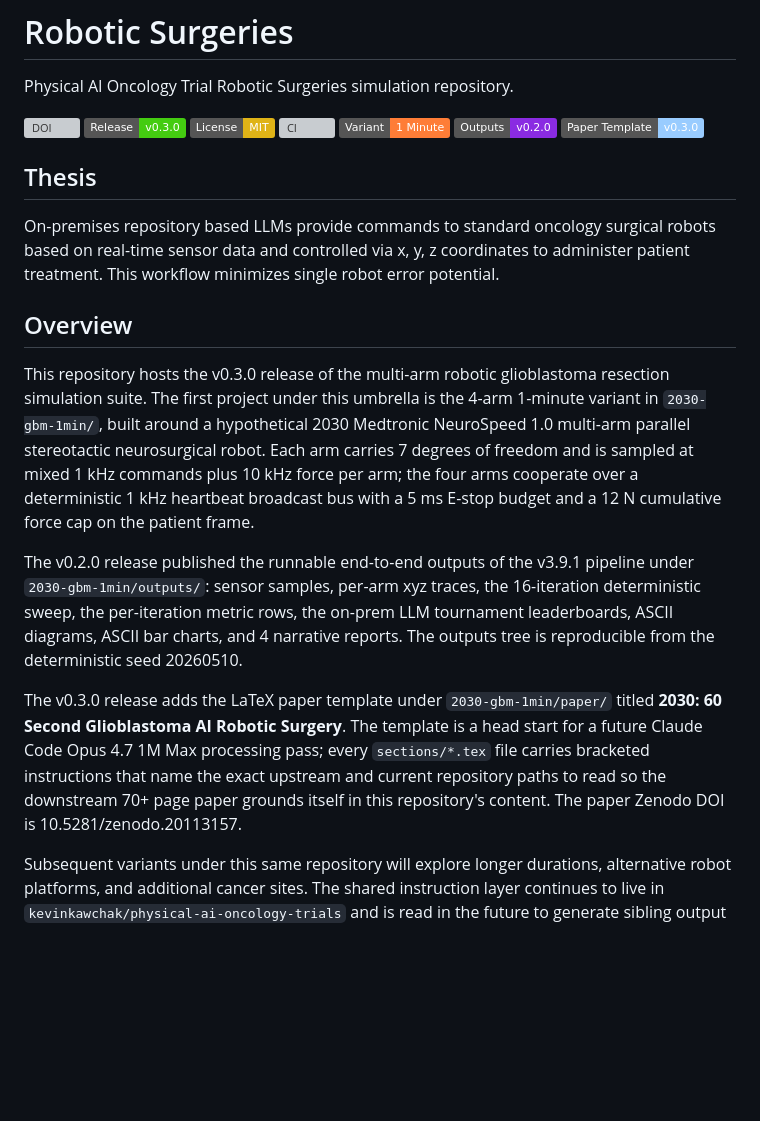
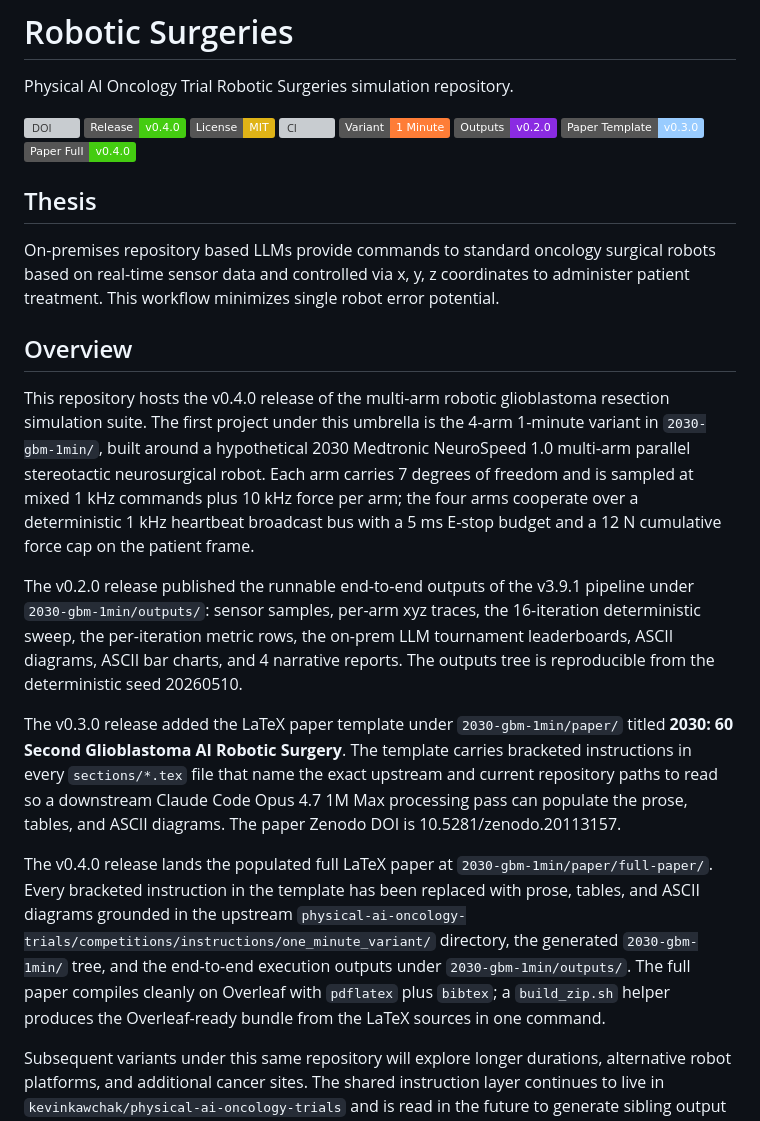
Before and after one commit to kevinkawchak/robotic-surgeries, a Markdown page: README.md, the part around one of its changes. Drawn GitHub-style; badges without logos; blank space fills up the shorter version; grey boxes are pictures that could not be loaded.

```diff
--- a/README.md
+++ b/README.md
@@ -3,12 +3,13 @@
 Physical AI Oncology Trial Robotic Surgeries simulation repository.
 
 [![DOI](https://img.shields.io/badge/DOI-10.5281%2Fzenodo.18445179-blue)](https://doi.org/10.5281/zenodo.18445179)
-[![Release](https://img.shields.io/badge/Release-v0.3.0-brightgreen.svg)](releases.md)
+[![Release](https://img.shields.io/badge/Release-v0.4.0-brightgreen.svg)](releases.md)
 [![License](https://img.shields.io/badge/License-MIT-yellow.svg)](LICENSE)
 [![CI](https://img.shields.io/badge/CI-Python%203.10%2F3.11%2F3.12-3776ab.svg)](.github/workflows/ci.yml)
 [![Variant](https://img.shields.io/badge/Variant-1%20Minute-orange.svg)](2030-gbm-1min)
 [![Outputs](https://img.shields.io/badge/Outputs-v0.2.0-blueviolet.svg)](2030-gbm-1min/outputs)
-[![Paper](https://img.shields.io/badge/Paper%20Template-v0.3.0-9cf.svg)](2030-gbm-1min/paper)
+[![Paper Template](https://img.shields.io/badge/Paper%20Template-v0.3.0-9cf.svg)](2030-gbm-1min/paper)
+[![Paper Full](https://img.shields.io/badge/Paper%20Full-v0.4.0-success.svg)](2030-gbm-1min/paper/full-paper)
 
 ## Thesis
 
@@ -16,11 +17,13 @@ On-premises repository based LLMs provide commands to standard oncology surgical
 
 ## Overview
 
-This repository hosts the v0.3.0 release of the multi-arm robotic glioblastoma resection simulation suite. The first project under this umbrella is the 4-arm 1-minute variant in `2030-gbm-1min/`, built around a hypothetical 2030 Medtronic NeuroSpeed 1.0 multi-arm parallel stereotactic neurosurgical robot. Each arm carries 7 degrees of freedom and is sampled at mixed 1 kHz commands plus 10 kHz force per arm; the four arms cooperate over a deterministic 1 kHz heartbeat broadcast bus with a 5 ms E-stop budget and a 12 N cumulative force cap on the patient frame.
+This repository hosts the v0.4.0 release of the multi-arm robotic glioblastoma resection simulation suite. The first project under this umbrella is the 4-arm 1-minute variant in `2030-gbm-1min/`, built around a hypothetical 2030 Medtronic NeuroSpeed 1.0 multi-arm parallel stereotactic neurosurgical robot. Each arm carries 7 degrees of freedom and is sampled at mixed 1 kHz commands plus 10 kHz force per arm; the four arms cooperate over a deterministic 1 kHz heartbeat broadcast bus with a 5 ms E-stop budget and a 12 N cumulative force cap on the patient frame.
 
 The v0.2.0 release published the runnable end-to-end outputs of the v3.9.1 pipeline under `2030-gbm-1min/outputs/`: sensor samples, per-arm xyz traces, the 16-iteration deterministic sweep, the per-iteration metric rows, the on-prem LLM tournament leaderboards, ASCII diagrams, ASCII bar charts, and 4 narrative reports. The outputs tree is reproducible from the deterministic seed 20260510.
 
-The v0.3.0 release adds the LaTeX paper template under `2030-gbm-1min/paper/` titled **2030: 60 Second Glioblastoma AI Robotic Surgery**. The template is a head start for a future Claude Code Opus 4.7 1M Max processing pass; every `sections/*.tex` file carries bracketed instructions that name the exact upstream and current repository paths to read so the downstream 70+ page paper grounds itself in this repository's content. The paper Zenodo DOI is 10.5281/zenodo.20113157.
+The v0.3.0 release added the LaTeX paper template under `2030-gbm-1min/paper/` titled **2030: 60 Second Glioblastoma AI Robotic Surgery**. The template carries bracketed instructions in every `sections/*.tex` file that name the exact upstream and current repository paths to read so a downstream Claude Code Opus 4.7 1M Max processing pass can populate the prose, tables, and ASCII diagrams. The paper Zenodo DOI is 10.5281/zenodo.20113157.
+
+The v0.4.0 release lands the populated full LaTeX paper at `2030-gbm-1min/paper/full-paper/`. Every bracketed instruction in the template has been replaced with prose, tables, and ASCII diagrams grounded in the upstream `physical-ai-oncology-trials/competitions/instructions/one_minute_variant/` directory, the generated `2030-gbm-1min/` tree, and the end-to-end execution outputs under `2030-gbm-1min/outputs/`. The full paper compiles cleanly on Overleaf with `pdflatex` plus `bibtex`; a `build_zip.sh` helper produces the Overleaf-ready bundle from the LaTeX sources in one command.
 
 Subsequent variants under this same repository will explore longer durations, alternative robot platforms, and additional cancer sites. The shared instruction layer continues to live in `kevinkawchak/physical-ai-oncology-trials` and is read in the future to generate sibling output trees here.
 
```
Also changed, not shown: other parts of README.md (+54 -12 lines).
